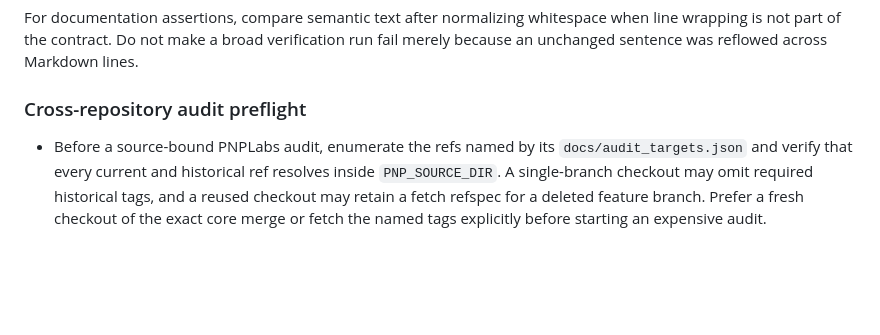
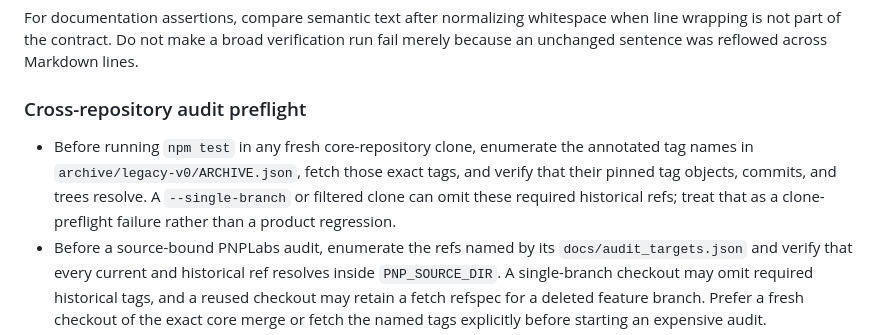
Before and after one commit to aisknab/pnp, a Markdown page: AGENTS.md, the part around the change. Rendered like a GitHub page; blank space fills up the shorter version.

Commit message:
Document clean-clone historical tag preflight

```diff
--- a/AGENTS.md
+++ b/AGENTS.md
@@ -175,6 +175,12 @@ lines.
 
 ### Cross-repository audit preflight
 
+- Before running `npm test` in any fresh core-repository clone, enumerate the
+  annotated tag names in `archive/legacy-v0/ARCHIVE.json`, fetch those exact
+  tags, and verify that their pinned tag objects, commits, and trees resolve.
+  A `--single-branch` or filtered clone can omit these required historical
+  refs; treat that as a clone-preflight failure rather than a product
+  regression.
 - Before a source-bound PNPLabs audit, enumerate the refs named by its
   `docs/audit_targets.json` and verify that every current and historical ref
   resolves inside `PNP_SOURCE_DIR`. A single-branch checkout may omit required
```
